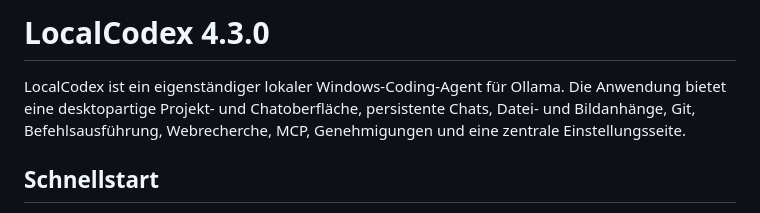
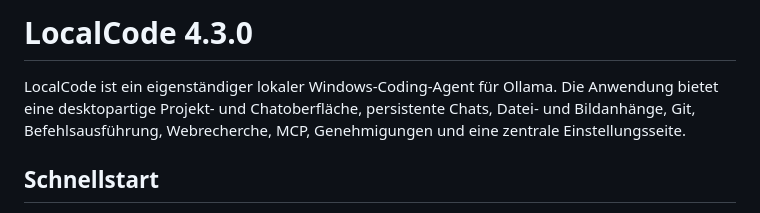
Before and after one commit to inetconnector/LocalCode, a Markdown page: README.md, the part around the change. GitHub-like rendering.

Commit message:
Rename LocalCodex to LocalCode in README
Updated application name from 'LocalCodex' to 'LocalCode' in README.

```diff
--- a/README.md
+++ b/README.md
@@ -1,6 +1,6 @@
-# LocalCodex 4.3.0
+# LocalCode 4.3.0
 
-LocalCodex ist ein eigenständiger lokaler Windows-Coding-Agent für Ollama. Die Anwendung bietet eine desktopartige Projekt- und Chatoberfläche, persistente Chats, Datei- und Bildanhänge, Git, Befehlsausführung, Webrecherche, MCP, Genehmigungen und eine zentrale Einstellungsseite.
+LocalCode ist ein eigenständiger lokaler Windows-Coding-Agent für Ollama. Die Anwendung bietet eine desktopartige Projekt- und Chatoberfläche, persistente Chats, Datei- und Bildanhänge, Git, Befehlsausführung, Webrecherche, MCP, Genehmigungen und eine zentrale Einstellungsseite.
 
 ## Schnellstart
 
```
